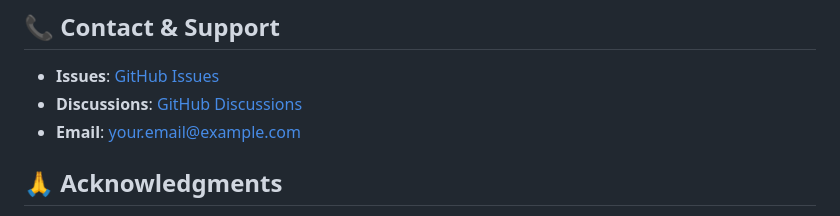
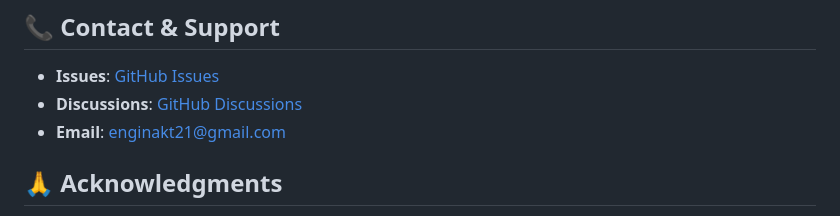
Before and after one commit to enginakts/multi-label-text-classification, a Markdown page: README.md, the part around the change. GitHub-like rendering.

```diff
--- a/README.md
+++ b/README.md
@@ -437,7 +437,7 @@ If you use this project in your research, please cite:
 
 - **Issues**: [GitHub Issues](https://github.com/yourusername/multi-label-text-classifier/issues)
 - **Discussions**: [GitHub Discussions](https://github.com/yourusername/multi-label-text-classifier/discussions)
-- **Email**: your.email@example.com
+- **Email**: enginakt21@gmail.com
 
 ## 🙏 Acknowledgments
 
```
